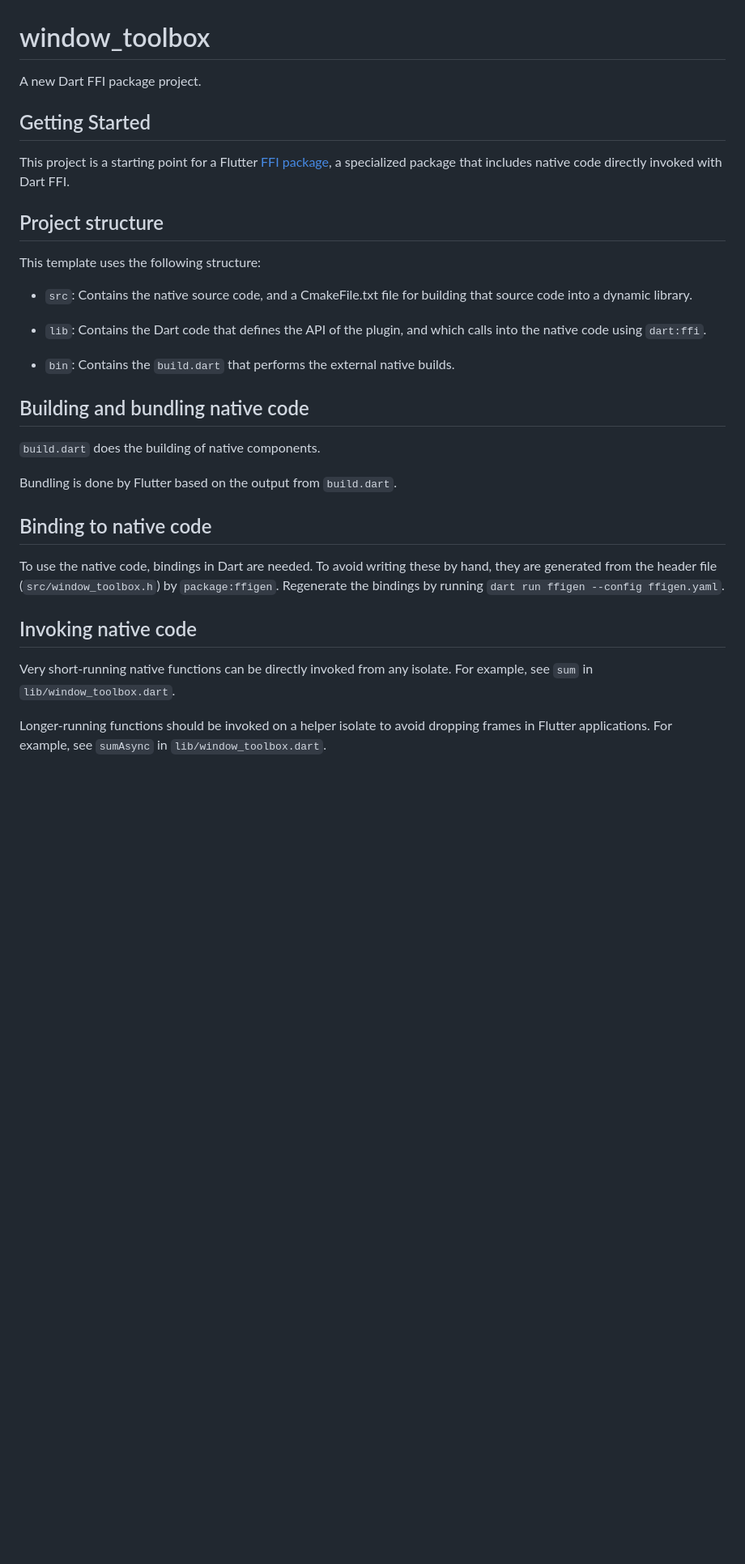
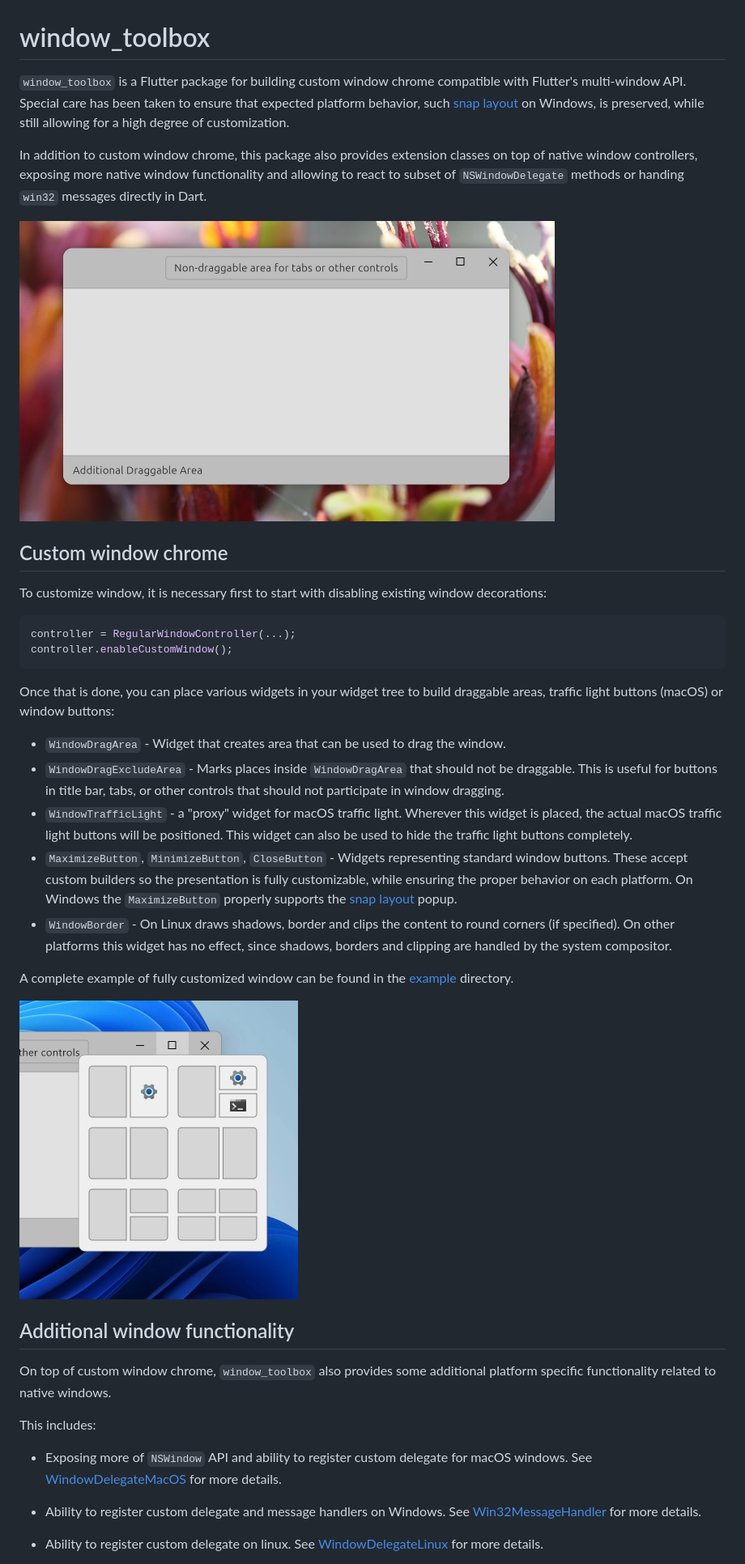
Before and after one commit to knopp/window_toolbox, a Markdown page: README.md, the part around the change printed below. Shown: that part at 81% size. Drawn GitHub-style; pictures changed too: media/screenshot_linux.jpg (added), media/snap_layout.jpg (added); blank space fills up the shorter version.

Commit message:
First draft of README.md.

````diff
--- a/README.md
+++ b/README.md
@@ -1,44 +1,41 @@
 # window_toolbox
 
-A new Dart FFI package project.
+`window_toolbox` is a Flutter package for building custom window chrome compatible with Flutter's multi-window API. Special care has been taken to ensure that expected platform behavior, such [snap layout](https://support.microsoft.com/en-us/windows/snap-your-windows-885a9b1e-a983-a3b1-16cd-c531795e6241) on Windows, is preserved, while still allowing for a high degree of customization.
 
-## Getting Started
+In addition to custom window chrome, this package also provides extension classes on top of native window controllers, exposing more native window functionality and allowing to react to subset of `NSWindowDelegate` methods or handing `win32` messages directly in Dart.
 
-This project is a starting point for a Flutter
-[FFI package](https://flutter.dev/to/ffi-package),
-a specialized package that includes native code directly invoked with Dart FFI.
+<img src="media/screenshot_linux.jpg" width="661">
 
-## Project structure
+## Custom window chrome
 
-This template uses the following structure:
+To customize window, it is necessary first to start with disabling existing window decorations:
 
-* `src`: Contains the native source code, and a CmakeFile.txt file for building
-  that source code into a dynamic library.
+```dart
+controller = RegularWindowController(...);
+controller.enableCustomWindow();
+```
 
-* `lib`: Contains the Dart code that defines the API of the plugin, and which
-  calls into the native code using `dart:ffi`.
+Once that is done, you can place various widgets in your widget tree to build draggable areas, traffic light buttons (macOS) or window buttons:
 
-* `bin`: Contains the `build.dart` that performs the external native builds.
+- `WindowDragArea` - Widget that creates area that can be used to drag the window.
+- `WindowDragExcludeArea` - Marks places inside `WindowDragArea` that should not be draggable. This is useful for buttons in title bar, tabs, or other controls that should not participate in window dragging.
+- `WindowTrafficLight` - a "proxy" widget for macOS traffic light. Wherever this widget is placed, the actual macOS traffic light buttons will be positioned. This widget can also be used to hide the traffic light buttons completely.
+- `MaximizeButton`, `MinimizeButton`, `CloseButton` - Widgets representing standard window buttons. These accept custom builders so the presentation is fully customizable, while ensuring the proper behavior on each platform. On Windows the `MaximizeButton` properly supports the [snap layout](https://support.microsoft.com/en-us/windows/snap-your-windows-885a9b1e-a983-a3b1-16cd-c531795e6241) popup.
+- `WindowBorder` - On Linux draws shadows, border and clips the content to round corners (if specified). On other platforms this widget has no effect, since shadows, borders and clipping are handled by the system compositor.
 
-## Building and bundling native code
+A complete example of fully customized window can be found in the [example](example) directory.
 
-`build.dart` does the building of native components.
+<img src="media/snap_layout.jpg" width="344">
 
-Bundling is done by Flutter based on the output from `build.dart`.
+## Additional window functionality
 
-## Binding to native code
+On top of custom window chrome, `window_toolbox` also provides some additional platform specific functionality related to native windows.
 
-To use the native code, bindings in Dart are needed.
-To avoid writing these by hand, they are generated from the header file
-(`src/window_toolbox.h`) by `package:ffigen`.
-Regenerate the bindings by running `dart run ffigen --config ffigen.yaml`.
+This includes:
 
-## Invoking native code
+- Exposing more of `NSWindow` API and ability to register custom delegate for macOS windows. See [WindowDelegateMacOS](lib/src/macos_extra.dart) for more details.
 
-Very short-running native functions can be directly invoked from any isolate.
-For example, see `sum` in `lib/window_toolbox.dart`.
+- Ability to register custom delegate and message handlers on Windows. See [Win32MessageHandler](lib/src/win32_extra.dart) for more details.
 
-Longer-running functions should be invoked on a helper isolate to avoid
-dropping frames in Flutter applications.
-For example, see `sumAsync` in `lib/window_toolbox.dart`.
+- Ability to register custom delegate on linux. See [WindowDelegateLinux](lib/src/linux_extra.dart) for more details.
 
````
Also changed, not shown: other parts of README.md (+1 -5 lines), 2 other files.
